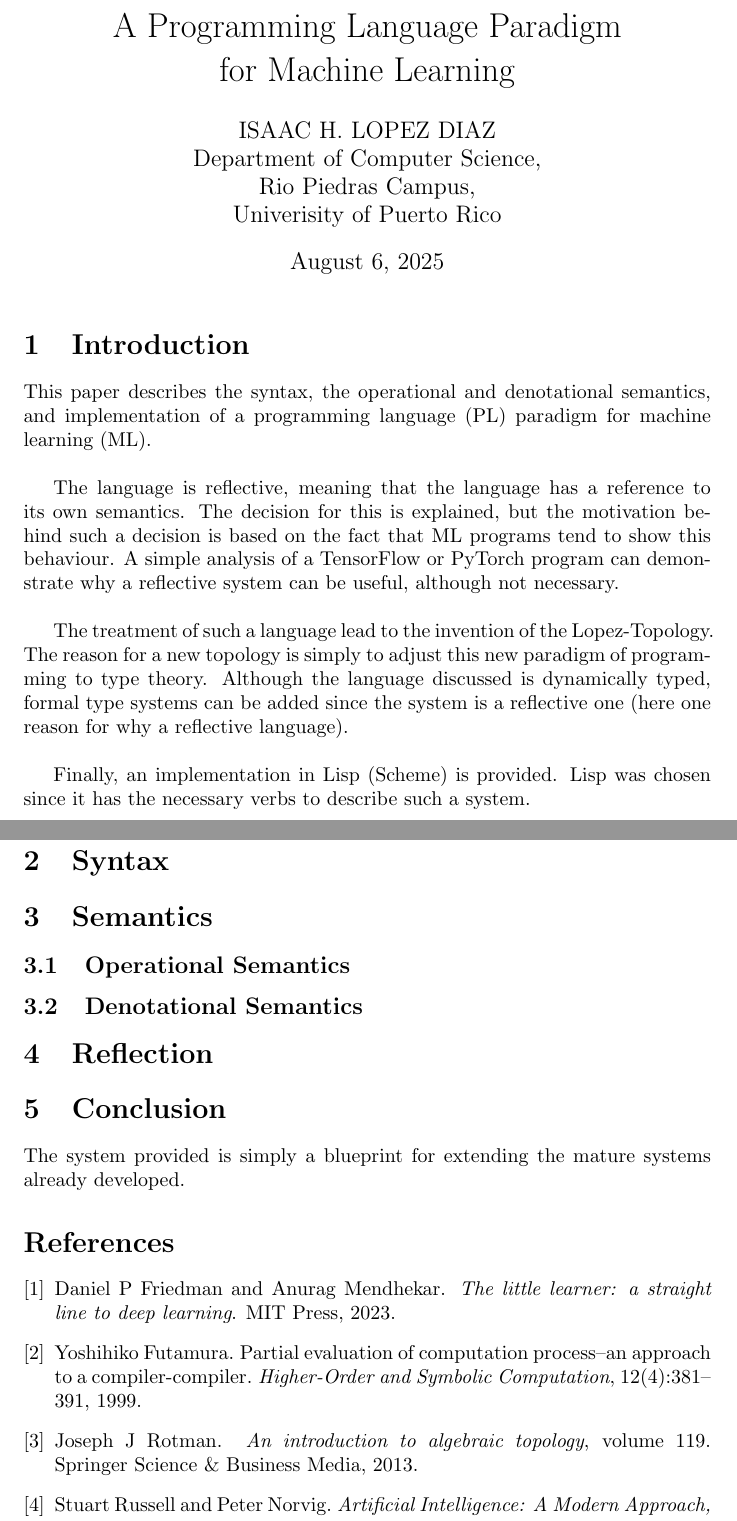
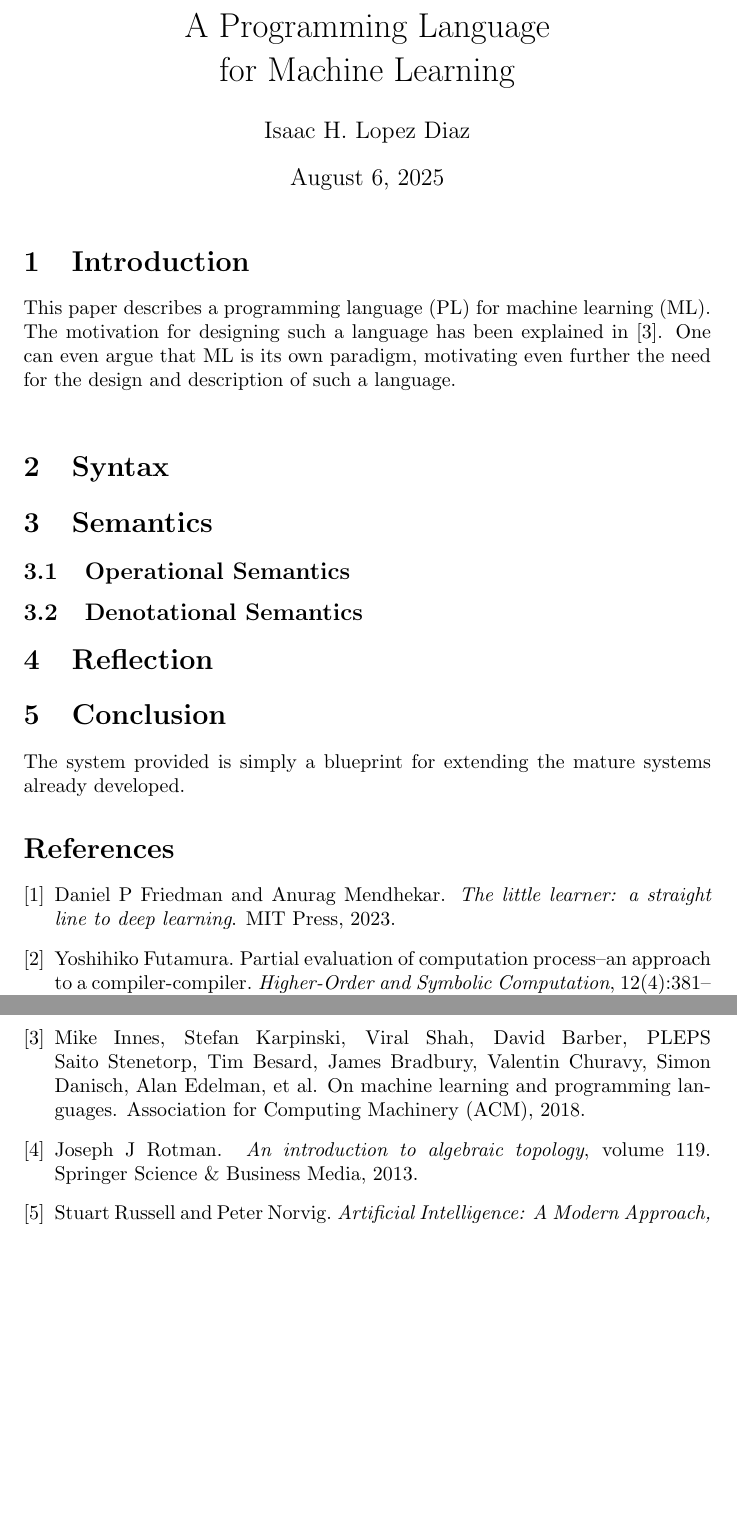
Before and after one commit to ih1d/scorch, a LaTeX document (docs/paper.tex, which reads docs/refs.bib): two parts of pages 1 and 2 of 2, joined at a grey line, cut so that both start at the same text, the shorter picture padded with empty space. Compiled offline with pdfLaTeX.

Commit message:
will start on autodiff

```diff
--- a/docs/paper.tex
+++ b/docs/paper.tex
@@ -3,29 +3,16 @@
 
 \documentclass{article}
 
-\title{A Programming Language Paradigm \\ for Machine Learning}
-
-\author{ISAAC H. LOPEZ DIAZ \\
-  Department of Computer Science, \\
-  Rio Piedras Campus, \\
-  Univerisity of Puerto Rico}
+\title{A Programming Language \\ for Machine Learning}
+\author{Isaac H. Lopez Diaz}
 
 \begin{document}
 \maketitle
 \section{Introduction}
-This paper describes the syntax, the operational and denotational semantics, and implementation
-of a programming language (PL) paradigm for machine learning (ML). \\
-
-The language is reflective, meaning that the language has a reference to its own semantics. The decision for this is explained, but the motivation
-behind such a decision is based on the fact that ML programs tend to show this behaviour. A simple analysis of a TensorFlow or PyTorch program
-can demonstrate why a reflective system can be useful, although not necessary. \\
-
-The treatment of such a language lead to the invention of the Lopez-Topology. The reason for a new topology is simply to adjust this
-new paradigm of programming to type theory. Although the language discussed is dynamically typed, formal type systems can be
-added since the system is a reflective one (here one reason for why a reflective language). \\
-
-Finally, an implementation in Lisp (Scheme) is provided. Lisp was chosen since it has the necessary verbs
-to describe such a system.
+This paper describes a programming language (PL) for machine learning (ML).
+The motivation for designing such a language has been explained in \cite{mlpl}.
+One can even argue that ML is its own paradigm,
+motivating even further the need for the design and description of such a language. \\
 
 \section{Syntax}
 
--- a/docs/refs.bib
+++ b/docs/refs.bib
@@ -38,3 +38,10 @@
   year={1999},
   publisher={Springer}
 }
+
+@inproceedings{mlpl,
+  title={On machine learning and programming languages},
+  author={Innes, Mike and Karpinski, Stefan and Shah, Viral and Barber, David and Saito Stenetorp, PLEPS and Besard, Tim and Bradbury, James and Churavy, Valentin and Danisch, Simon and Edelman, Alan and others},
+  year={2018},
+  organization={Association for Computing Machinery (ACM)}
+}
```
Also changed, not shown: 3 other files.
